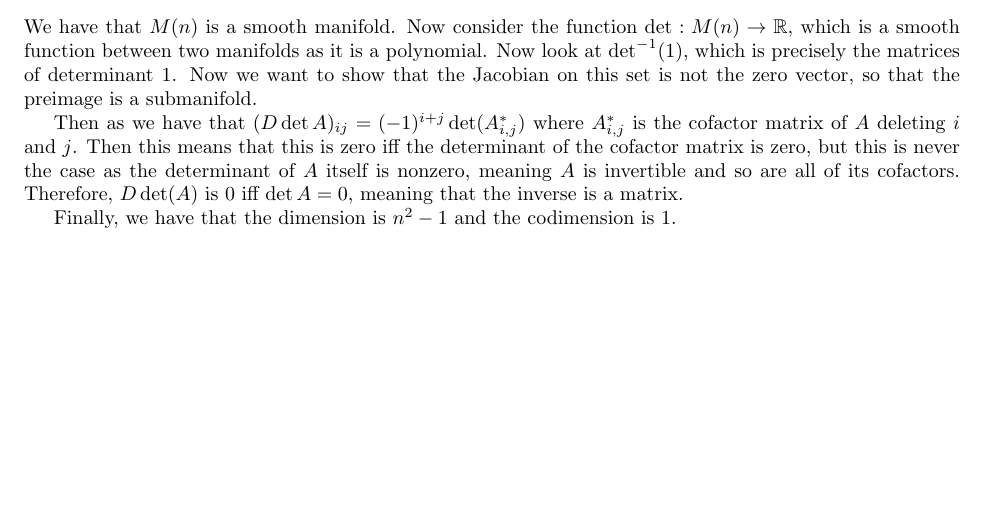
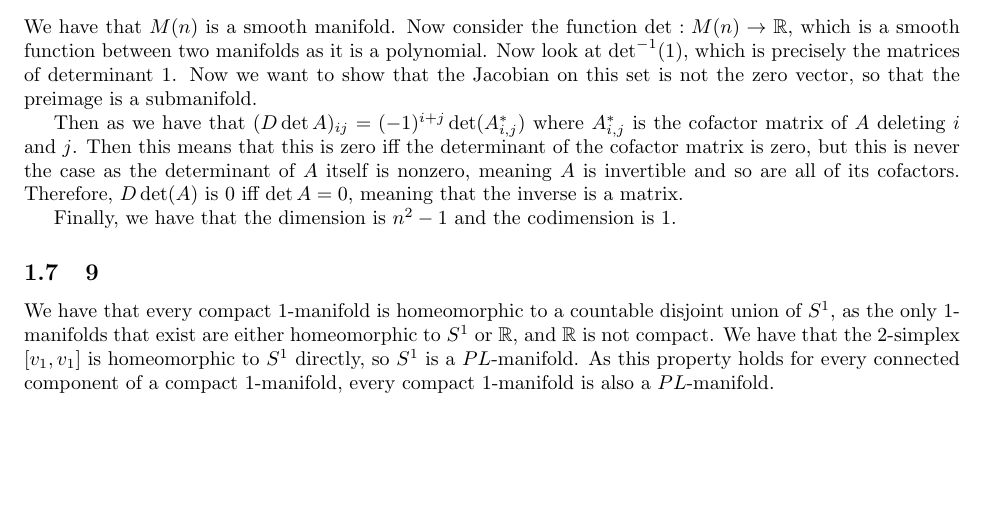
Before and after one commit to ErickLuu/Honours-Project-Notes, a LaTeX problem sheet (Notes/Low Dimensional Topology/Assignments/Assignment 1.tex): part of page 3 of 3, cut so that both start at the same text. Compiled offline with pdfLaTeX.

Commit message:
Did exercise 9

```diff
--- a/Notes/Low Dimensional Topology/Assignments/Assignment 1.tex
+++ b/Notes/Low Dimensional Topology/Assignments/Assignment 1.tex
@@ -96,4 +96,7 @@ We have that $M(n)$ is a smooth manifold. Now consider the function $\det : M(n)
 Then as we have that $(D \det A)_{ij} = (-1)^{i + j} \det(A^*_{i, j})$ where $A^*_{i, j}$ is the cofactor matrix of $A$ deleting $i$ and $j$. Then this means that this is zero iff the determinant of the cofactor matrix is zero, but this is never the case as the determinant of $A$ itself is nonzero, meaning $A$ is invertible and so are all of its cofactors. Therefore, $D \det(A)$ is 0 iff $\det A = 0$, meaning that the inverse is a matrix.
 
 Finally, we have that the dimension is $n^2-1$ and the codimension is 1.
+
+\subsection{9}
+We have that every compact $1$-manifold is homeomorphic to a countable disjoint union of $S^1$, as the only $1$-manifolds that exist are either homeomorphic to $S^1$ or $\mathbb{R}$, and $\mathbb{R}$ is not compact. We have that the 2-simplex $[v_1, v_1]$ is homeomorphic to $S^1$ directly, so $S^1$ is a $PL$-manifold. As this property holds for every connected component of a compact $1$-manifold, every compact $1$-manifold is also a $PL$-manifold.
 \end{document}
```
